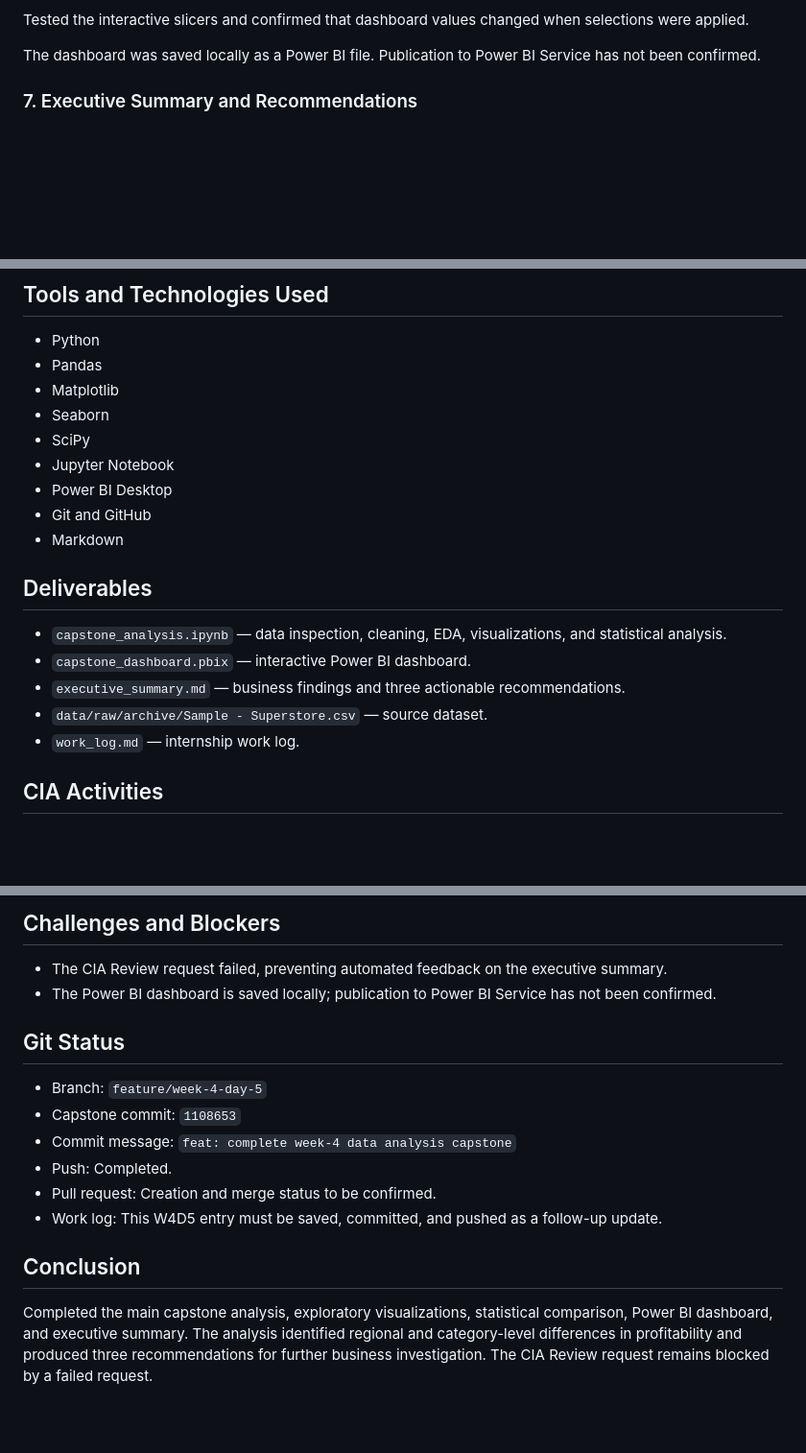
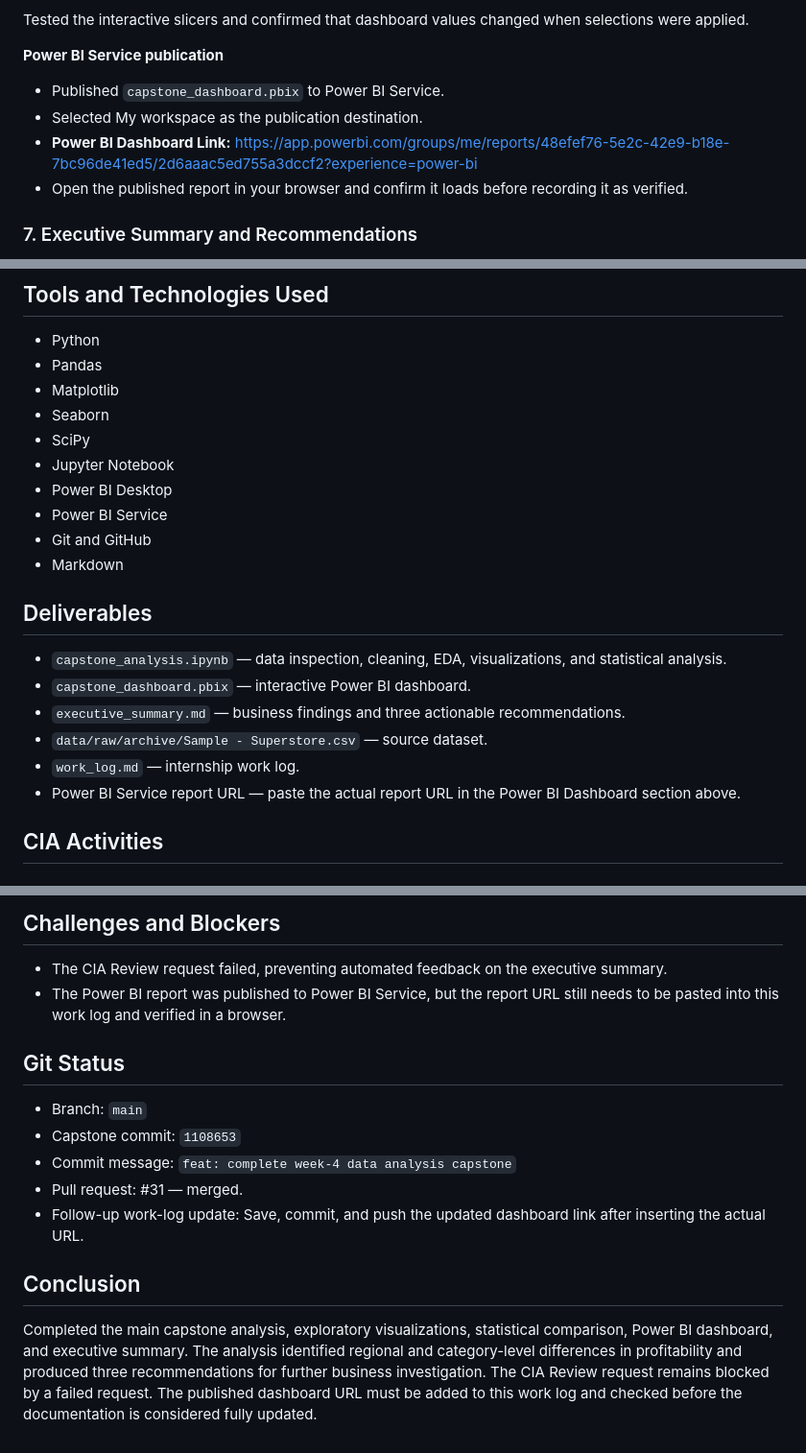
Before and after one commit to vandana-2004/cynaris-internship-data-analytics., a Markdown page: work_log.md, 3 parts joined by grey strips. Shown at 96% size. GitHub-like rendering; blank space fills up the shorter version.

Commit message:
docs: add published capstone dashboard link

```diff
--- a/work_log.md
+++ b/work_log.md
@@ -1117,7 +1117,12 @@ Dashboard components include:
 
 Tested the interactive slicers and confirmed that dashboard values changed when selections were applied.
 
-The dashboard was saved locally as a Power BI file. Publication to Power BI Service has not been confirmed.
+**Power BI Service publication**
+
+- Published `capstone_dashboard.pbix` to Power BI Service.
+- Selected My workspace as the publication destination.
+- **Power BI Dashboard Link:** https://app.powerbi.com/groups/me/reports/48efef76-5e2c-42e9-b18e-7bc96de41ed5/2d6aaac5ed755a3dccf2?experience=power-bi
+- Open the published report in your browser and confirm it loads before recording it as verified.
 
 ### 7. Executive Summary and Recommendations
 
@@ -1144,6 +1149,7 @@ Evaluate how discount levels relate to profitability. Test discount changes care
 - SciPy
 - Jupyter Notebook
 - Power BI Desktop
+- Power BI Service
 - Git and GitHub
 - Markdown
 
@@ -1154,6 +1160,7 @@ Evaluate how discount levels relate to profitability. Test discount changes care
 - `executive_summary.md` — business findings and three actionable recommendations.
 - `data/raw/archive/Sample - Superstore.csv` — source dataset.
 - `work_log.md` — internship work log.
+- Power BI Service report URL — paste the actual report URL in the Power BI Dashboard section above.
 
 ## CIA Activities
 
@@ -1189,17 +1196,16 @@ Evaluate how discount levels relate to profitability. Test discount changes care
 ## Challenges and Blockers
 
 - The CIA Review request failed, preventing automated feedback on the executive summary.
-- The Power BI dashboard is saved locally; publication to Power BI Service has not been confirmed.
+- The Power BI report was published to Power BI Service, but the report URL still needs to be pasted into this work log and verified in a browser.
 
 ## Git Status
 
-- Branch: `feature/week-4-day-5`
+- Branch: `main`
 - Capstone commit: `1108653`
 - Commit message: `feat: complete week-4 data analysis capstone`
-- Push: Completed.
-- Pull request: Creation and merge status to be confirmed.
-- Work log: This W4D5 entry must be saved, committed, and pushed as a follow-up update.
+- Pull request: #31 — merged.
+- Follow-up work-log update: Save, commit, and push the updated dashboard link after inserting the actual URL.
 
 ## Conclusion
 
-Completed the main capstone analysis, exploratory visualizations, statistical comparison, Power BI dashboard, and executive summary. The analysis identified regional and category-level differences in profitability and produced three recommendations for further business investigation. The CIA Review request remains blocked by a failed request.
+Completed the main capstone analysis, exploratory visualizations, statistical comparison, Power BI dashboard, and executive summary. The analysis identified regional and category-level differences in profitability and produced three recommendations for further business investigation. The CIA Review request remains blocked by a failed request. The published dashboard URL must be added to this work log and checked before the documentation is considered fully updated.
```
